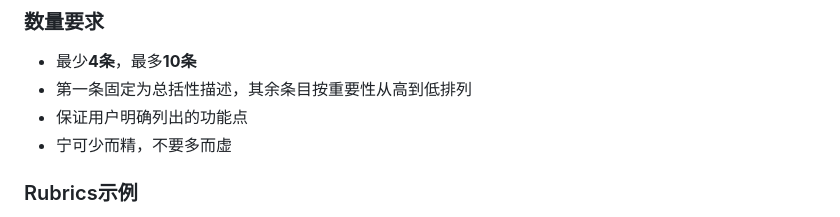
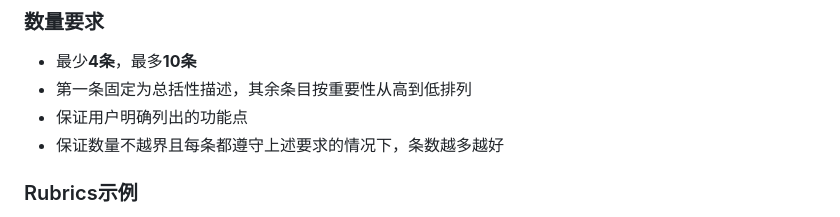
Before and after one commit to Noplch0/rubrics-system, a Markdown page: prompt.md, the part around the change. Rendered like a GitHub page.

Commit message:
Update rubric quantity guidance

```diff
--- a/prompt.md
+++ b/prompt.md
@@ -97,7 +97,7 @@ prompt要求内容涉及到学习知识类内容。
 - 最少**4条**，最多**10条**
 - 第一条固定为总括性描述，其余条目按重要性从高到低排列
 - 保证用户明确列出的功能点
-- 宁可少而精，不要多而虚
+- 保证数量不越界且每条都遵守上述要求的情况下，条数越多越好
 
 ### Rubrics示例
 
```
